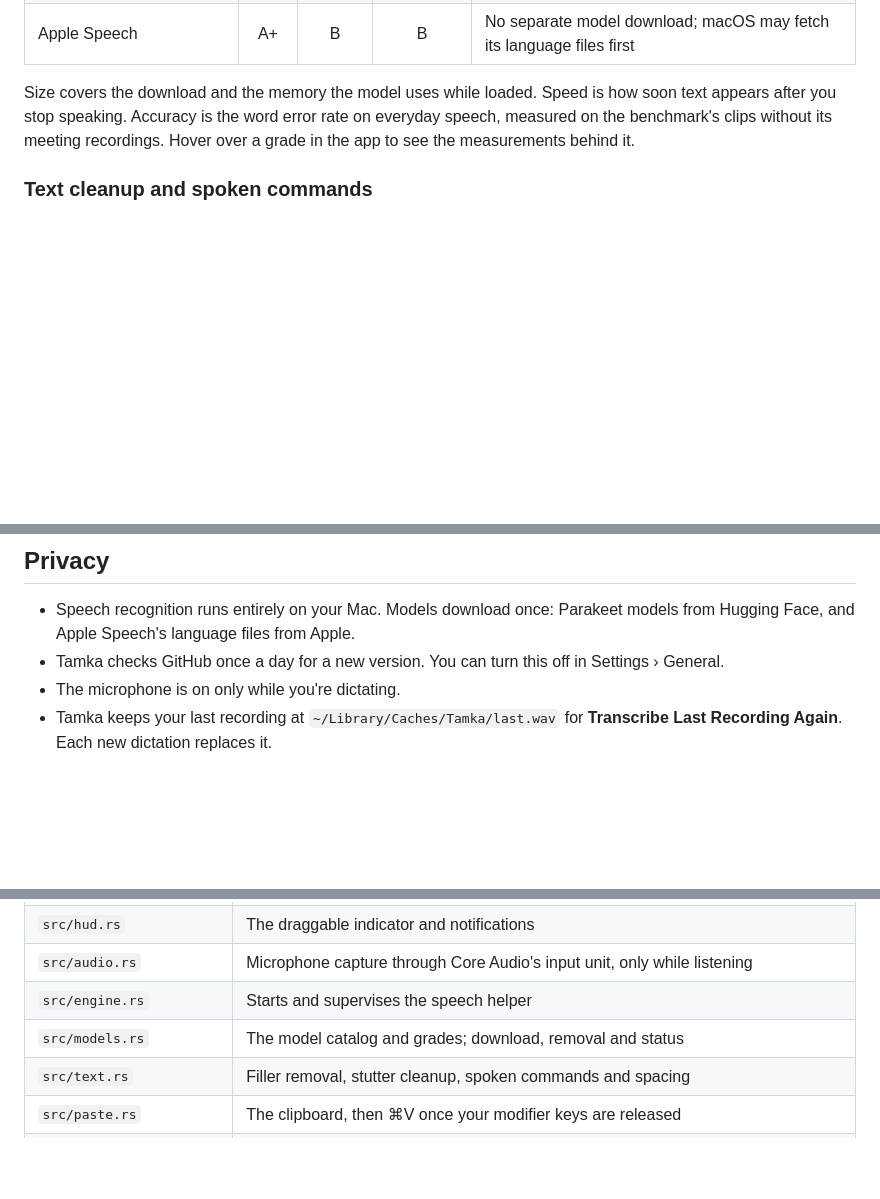
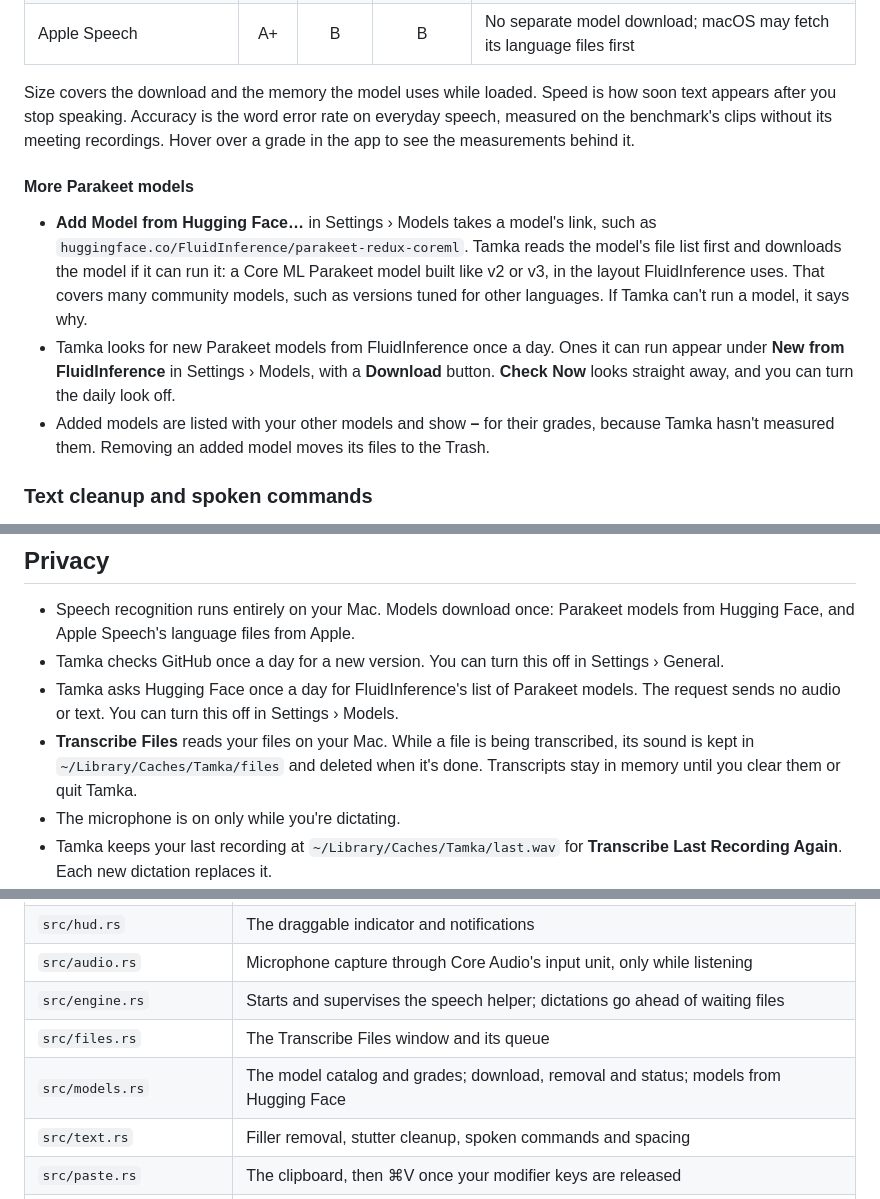
Before and after one commit to piedol/tamka, a Markdown page: README.md, 3 parts joined by grey strips. Drawn GitHub-style; blank space fills up the shorter version.

```diff
--- a/README.md
+++ b/README.md
@@ -91,6 +115,12 @@ The app doesn't include a speech model. On first launch, **Settings › Models**
 | Apple Speech | A+ | B | B | No separate model download; macOS may fetch its language files first |
 
 Size covers the download and the memory the model uses while loaded. Speed is how soon text appears after you stop speaking. Accuracy is the word error rate on everyday speech, measured on the benchmark's clips without its meeting recordings. Hover over a grade in the app to see the measurements behind it.
+
+#### More Parakeet models
+
+- **Add Model from Hugging Face…** in Settings › Models takes a model's link, such as `huggingface.co/FluidInference/parakeet-redux-coreml`. Tamka reads the model's file list first and downloads the model if it can run it: a Core ML Parakeet model built like v2 or v3, in the layout FluidInference uses. That covers many community models, such as versions tuned for other languages. If Tamka can't run a model, it says why.
+- Tamka looks for new Parakeet models from FluidInference once a day. Ones it can run appear under **New from FluidInference** in Settings › Models, with a **Download** button. **Check Now** looks straight away, and you can turn the daily look off.
+- Added models are listed with your other models and show **–** for their grades, because Tamka hasn't measured them. Removing an added model moves its files to the Trash.
 
 ### Text cleanup and spoken commands
 
@@ -132,6 +162,8 @@ Tamka downloads the release from GitHub and installs it only if the download mat
 
 - Speech recognition runs entirely on your Mac. Models download once: Parakeet models from Hugging Face, and Apple Speech's language files from Apple.
 - Tamka checks GitHub once a day for a new version. You can turn this off in Settings › General.
+- Tamka asks Hugging Face once a day for FluidInference's list of Parakeet models. The request sends no audio or text. You can turn this off in Settings › Models.
+- **Transcribe Files** reads your files on your Mac. While a file is being transcribed, its sound is kept in `~/Library/Caches/Tamka/files` and deleted when it's done. Transcripts stay in memory until you clear them or quit Tamka.
 - The microphone is on only while you're dictating.
 - Tamka keeps your last recording at `~/Library/Caches/Tamka/last.wav` for **Transcribe Last Recording Again**. Each new dictation replaces it.
 - The log at `~/Library/Logs/Tamka.log` records events and timings, never your words.
@@ -216,8 +250,9 @@ The menu bar app is written in Rust against AppKit through [objc2](https://githu
 | `src/app.rs` | The menu bar and the dictation flow: idle, listening, transcribing, paste |
 | `src/hud.rs` | The draggable indicator and notifications |
 | `src/audio.rs` | Microphone capture through Core Audio's input unit, only while listening |
-| `src/engine.rs` | Starts and supervises the speech helper |
-| `src/models.rs` | The model catalog and grades; download, removal and status |
+| `src/engine.rs` | Starts and supervises the speech helper; dictations go ahead of waiting files |
+| `src/files.rs` | The Transcribe Files window and its queue |
+| `src/models.rs` | The model catalog and grades; download, removal and status; models from Hugging Face |
 | `src/text.rs` | Filler removal, stutter cleanup, spoken commands and spacing |
 | `src/paste.rs` | The clipboard, then ⌘V once your modifier keys are released |
 | `src/settings.rs` | Preferences, saved to `~/Library/Application Support/Tamka/settings.json` |
```
Also changed, not shown: other parts of README.md (+29 -1 lines), docs/images/transcribe-files.png (added), 8 other files.
